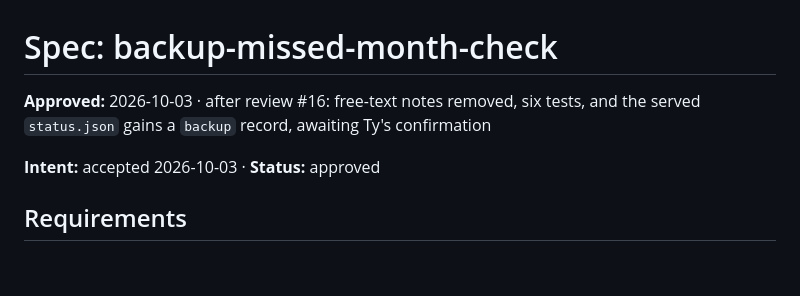
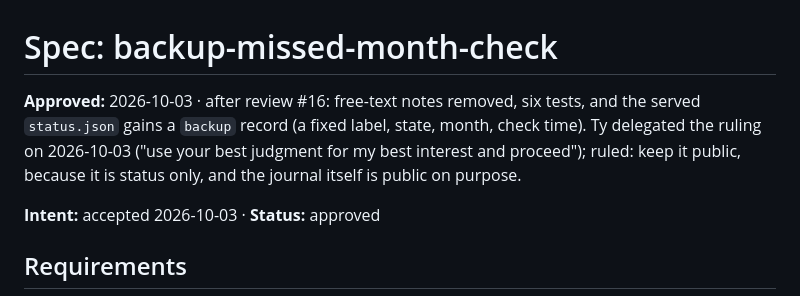
Before and after one commit to ttrng3/pipeline-wiring, a Markdown page: work/261003-backup-missed-month-check/spec.md, the part around the change. GitHub-like rendering; blank space fills up the shorter version.

Commit message:
spec: served backup record ruled public (Ty delegated, 2026-10-03)
Co-Authored-By: Claude Opus 5.5 <noreply@anthropic.com>

```diff
--- a/work/261003-backup-missed-month-check/spec.md
+++ b/work/261003-backup-missed-month-check/spec.md
@@ -1,6 +1,6 @@
 # Spec: backup-missed-month-check
 
-**Approved:** 2026-10-03 · after review #16: free-text notes removed, six tests, and the served `status.json` gains a `backup` record, awaiting Ty's confirmation
+**Approved:** 2026-10-03 · after review #16: free-text notes removed, six tests, and the served `status.json` gains a `backup` record (a fixed label, state, month, check time). Ty delegated the ruling on 2026-10-03 ("use your best judgment for my best interest and proceed"); ruled: keep it public, because it is status only, and the journal itself is public on purpose.
 
 **Intent:** accepted 2026-10-03 · **Status:** approved
 
```
